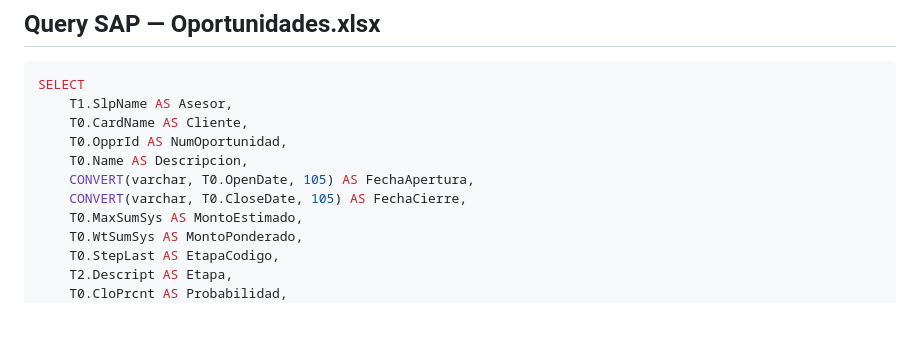
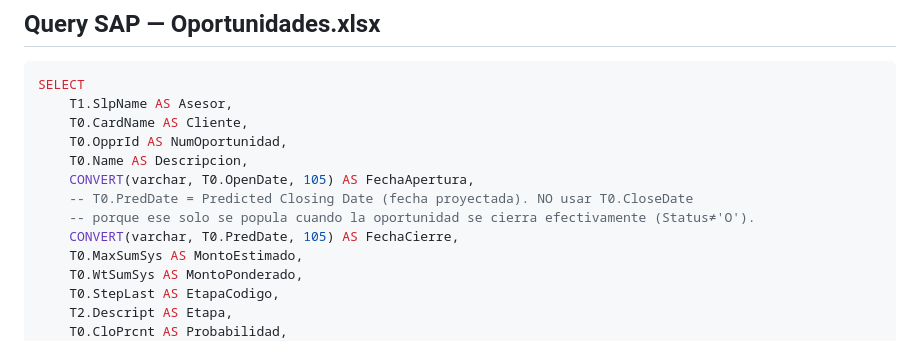
Before and after one commit to gperezvinssa/vinssa-salesfield-app, a Markdown page: docs/vinssa-dashboard-status.md, the part around the change. GitHub-like rendering; blank space fills up the shorter version.

```diff
--- a/docs/vinssa-dashboard-status.md
+++ b/docs/vinssa-dashboard-status.md
@@ -116,7 +116,9 @@ SELECT
     T0.OpprId AS NumOportunidad,
     T0.Name AS Descripcion,
     CONVERT(varchar, T0.OpenDate, 105) AS FechaApertura,
-    CONVERT(varchar, T0.CloseDate, 105) AS FechaCierre,
+    -- T0.PredDate = Predicted Closing Date (fecha proyectada). NO usar T0.CloseDate
+    -- porque ese solo se popula cuando la oportunidad se cierra efectivamente (Status≠'O').
+    CONVERT(varchar, T0.PredDate, 105) AS FechaCierre,
     T0.MaxSumSys AS MontoEstimado,
     T0.WtSumSys AS MontoPonderado,
     T0.StepLast AS EtapaCodigo,
```
Also changed, not shown: CLAUDE.md (+8 -0 lines).
